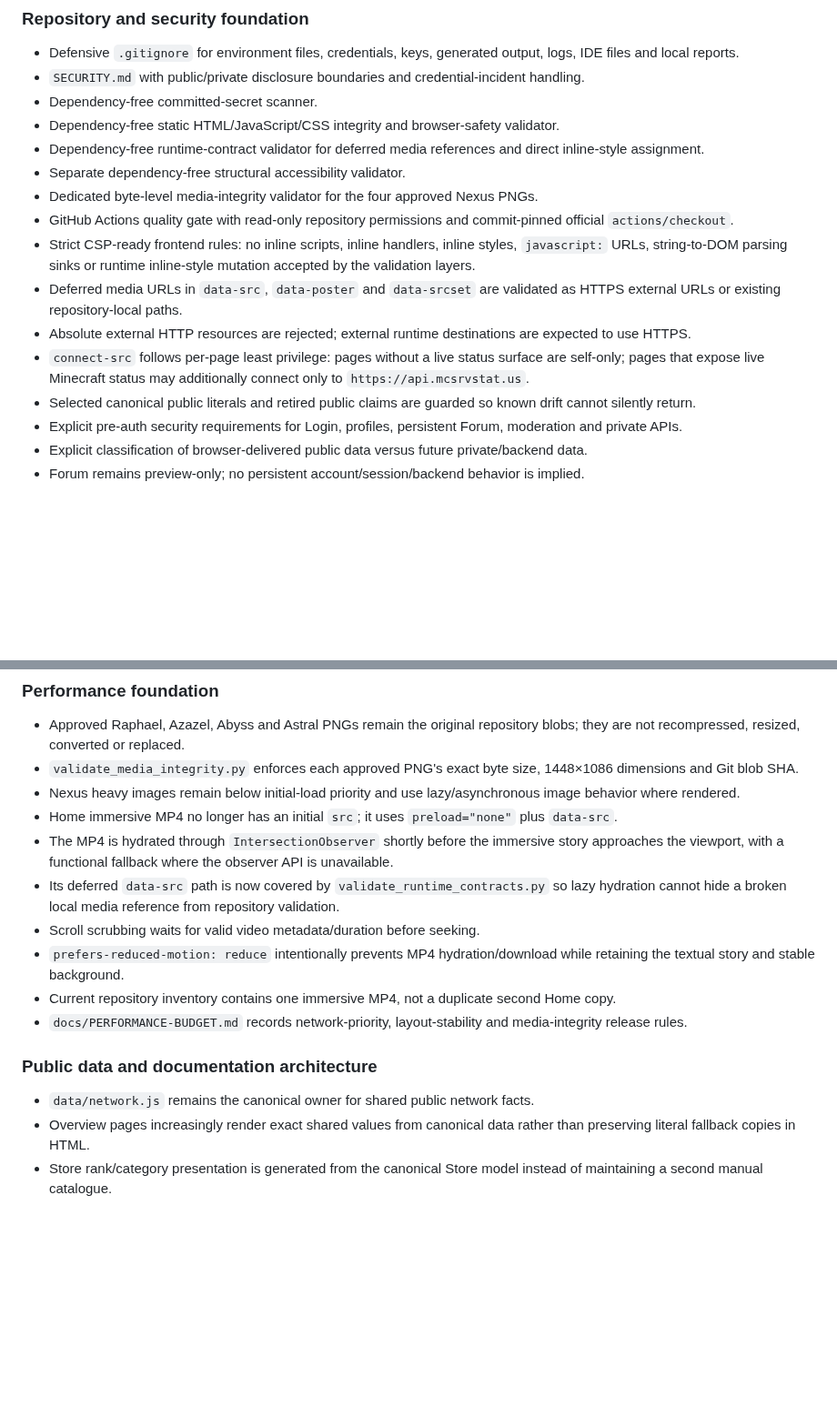
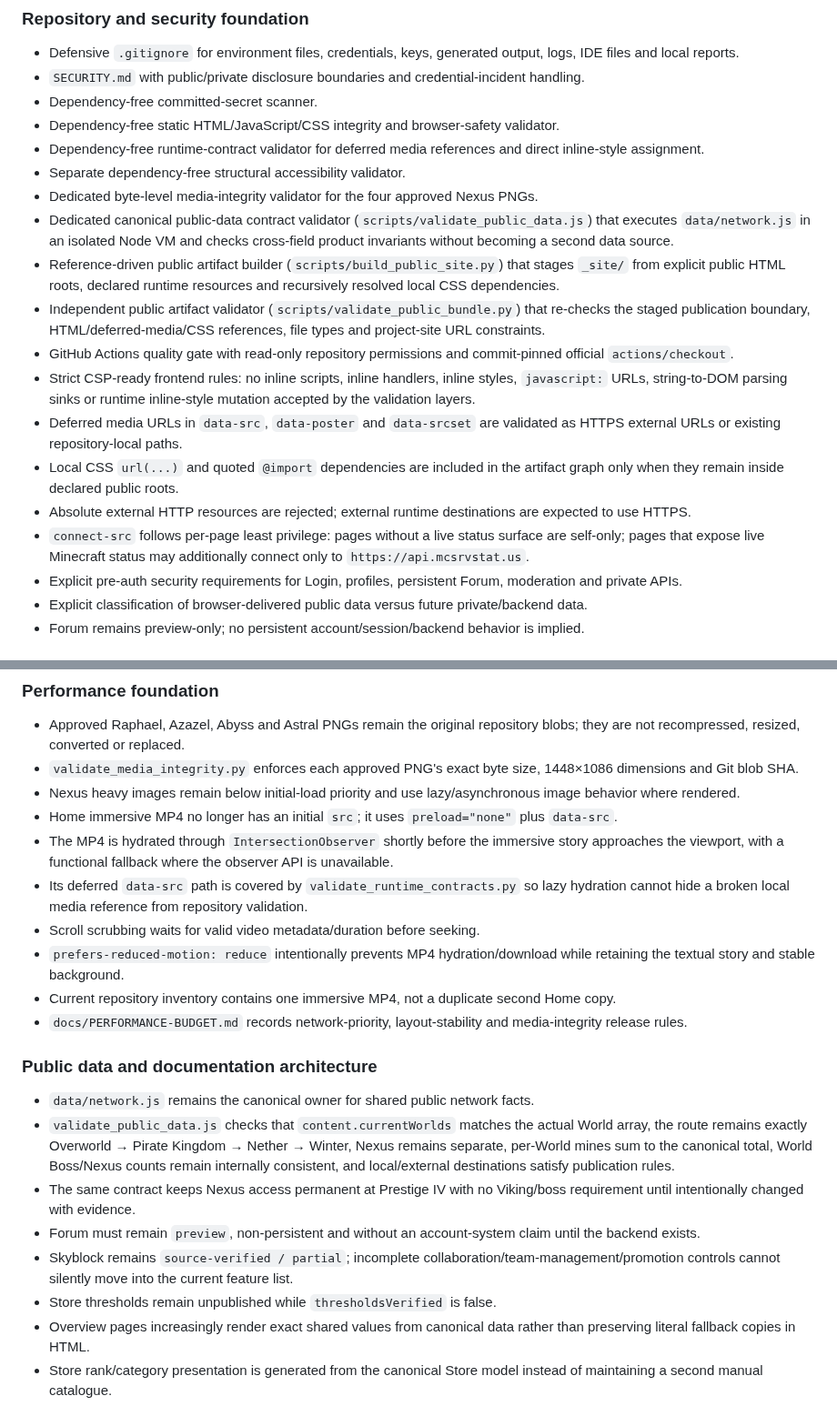
Before and after one commit to xKlezee/PixelWeb, a Markdown page: docs/IMPLEMENTATION-STATUS.md, 2 parts joined by grey strips. Shown at 91% size. Rendered like a GitHub page; blank space fills up the shorter version.

```diff
--- a/docs/IMPLEMENTATION-STATUS.md
+++ b/docs/IMPLEMENTATION-STATUS.md
@@ -13,12 +13,15 @@ This file records the branch state without upgrading controls or gameplay claims
 - Dependency-free runtime-contract validator for deferred media references and direct inline-style assignment.
 - Separate dependency-free structural accessibility validator.
 - Dedicated byte-level media-integrity validator for the four approved Nexus PNGs.
+- Dedicated canonical public-data contract validator (`scripts/validate_public_data.js`) that executes `data/network.js` in an isolated Node VM and checks cross-field product invariants without becoming a second data source.
+- Reference-driven public artifact builder (`scripts/build_public_site.py`) that stages `_site/` from explicit public HTML roots, declared runtime resources and recursively resolved local CSS dependencies.
+- Independent public artifact validator (`scripts/validate_public_bundle.py`) that re-checks the staged publication boundary, HTML/deferred-media/CSS references, file types and project-site URL constraints.
 - GitHub Actions quality gate with read-only repository permissions and commit-pinned official `actions/checkout`.
 - Strict CSP-ready frontend rules: no inline scripts, inline handlers, inline styles, `javascript:` URLs, string-to-DOM parsing sinks or runtime inline-style mutation accepted by the validation layers.
 - Deferred media URLs in `data-src`, `data-poster` and `data-srcset` are validated as HTTPS external URLs or existing repository-local paths.
+- Local CSS `url(...)` and quoted `@import` dependencies are included in the artifact graph only when they remain inside declared public roots.
 - Absolute external HTTP resources are rejected; external runtime destinations are expected to use HTTPS.
 - `connect-src` follows per-page least privilege: pages without a live status surface are self-only; pages that expose live Minecraft status may additionally connect only to `https://api.mcsrvstat.us`.
-- Selected canonical public literals and retired public claims are guarded so known drift cannot silently return.
 - Explicit pre-auth security requirements for Login, profiles, persistent Forum, moderation and private APIs.
 - Explicit classification of browser-delivered public data versus future private/backend data.
 - Forum remains preview-only; no persistent account/session/backend behavior is implied.
@@ -51,7 +55,7 @@ This file records the branch state without upgrading controls or gameplay claims
 - Nexus heavy images remain below initial-load priority and use lazy/asynchronous image behavior where rendered.
 - Home immersive MP4 no longer has an initial `src`; it uses `preload="none"` plus `data-src`.
 - The MP4 is hydrated through `IntersectionObserver` shortly before the immersive story approaches the viewport, with a functional fallback where the observer API is unavailable.
-- Its deferred `data-src` path is now covered by `validate_runtime_contracts.py` so lazy hydration cannot hide a broken local media reference from repository validation.
+- Its deferred `data-src` path is covered by `validate_runtime_contracts.py` so lazy hydration cannot hide a broken local media reference from repository validation.
 - Scroll scrubbing waits for valid video metadata/duration before seeking.
 - `prefers-reduced-motion: reduce` intentionally prevents MP4 hydration/download while retaining the textual story and stable background.
 - Current repository inventory contains one immersive MP4, not a duplicate second Home copy.
@@ -60,6 +64,11 @@ This file records the branch state without upgrading controls or gameplay claims
 ### Public data and documentation architecture
 
 - `data/network.js` remains the canonical owner for shared public network facts.
+- `validate_public_data.js` checks that `content.currentWorlds` matches the actual World array, the route remains exactly Overworld → Pirate Kingdom → Nether → Winter, Nexus remains separate, per-World mines sum to the canonical total, World Boss/Nexus counts remain internally consistent, and local/external destinations satisfy publication rules.
+- The same contract keeps Nexus access permanent at Prestige IV with no Viking/boss requirement until intentionally changed with evidence.
+- Forum must remain `preview`, non-persistent and without an account-system claim until the backend exists.
+- Skyblock remains `source-verified / partial`; incomplete collaboration/team-management/promotion controls cannot silently move into the current feature list.
+- Store thresholds remain unpublished while `thresholdsVerified` is false.
 - Overview pages increasingly render exact shared values from canonical data rather than preserving literal fallback copies in HTML.
 - Store rank/category presentation is generated from the canonical Store model instead of maintaining a second manual catalogue.
 - Nexus access/count/milestone presentation is derived from canonical Nexus/Instance definitions rather than a manually maintained ladder.
```
Also changed, not shown: other parts of docs/IMPLEMENTATION-STATUS.md (+11 -5 lines).
